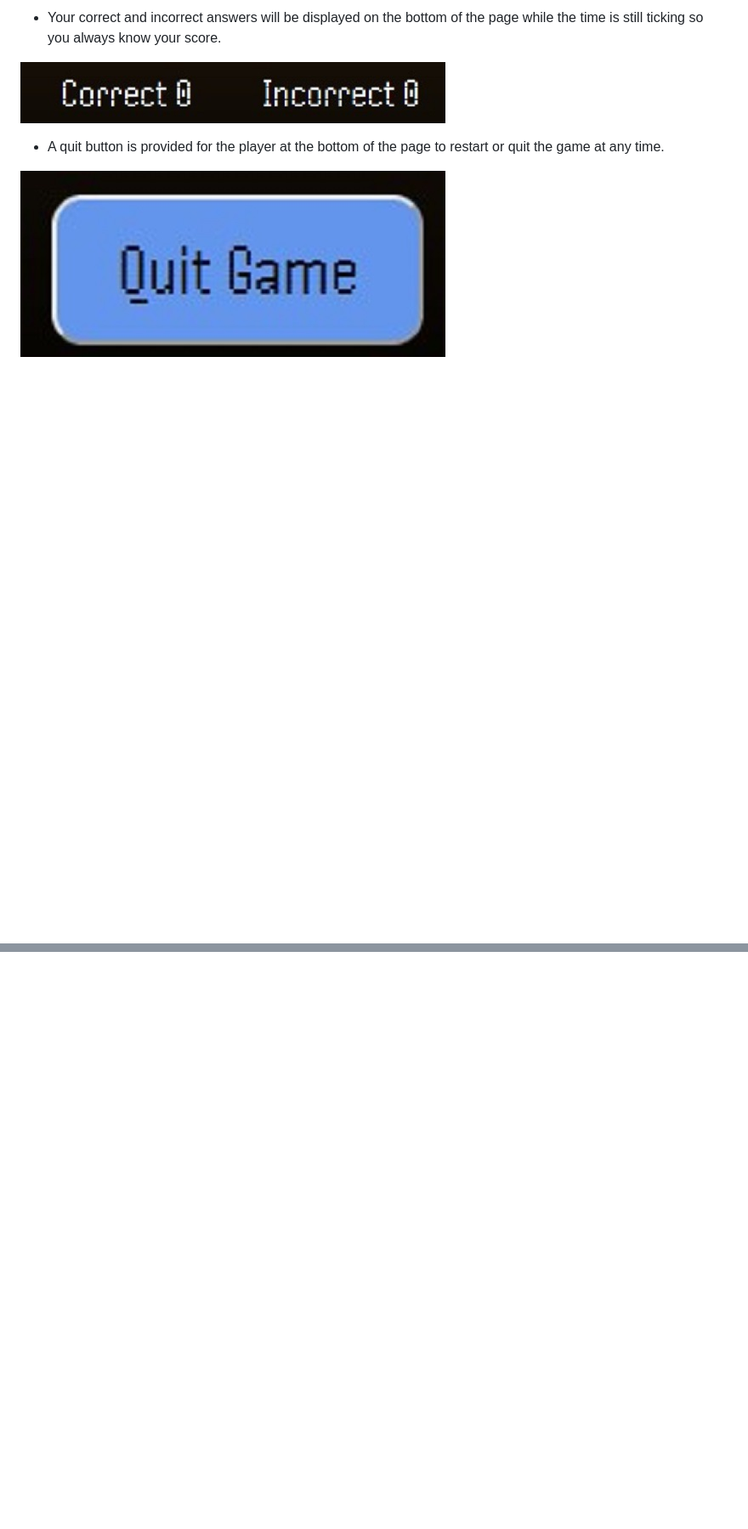
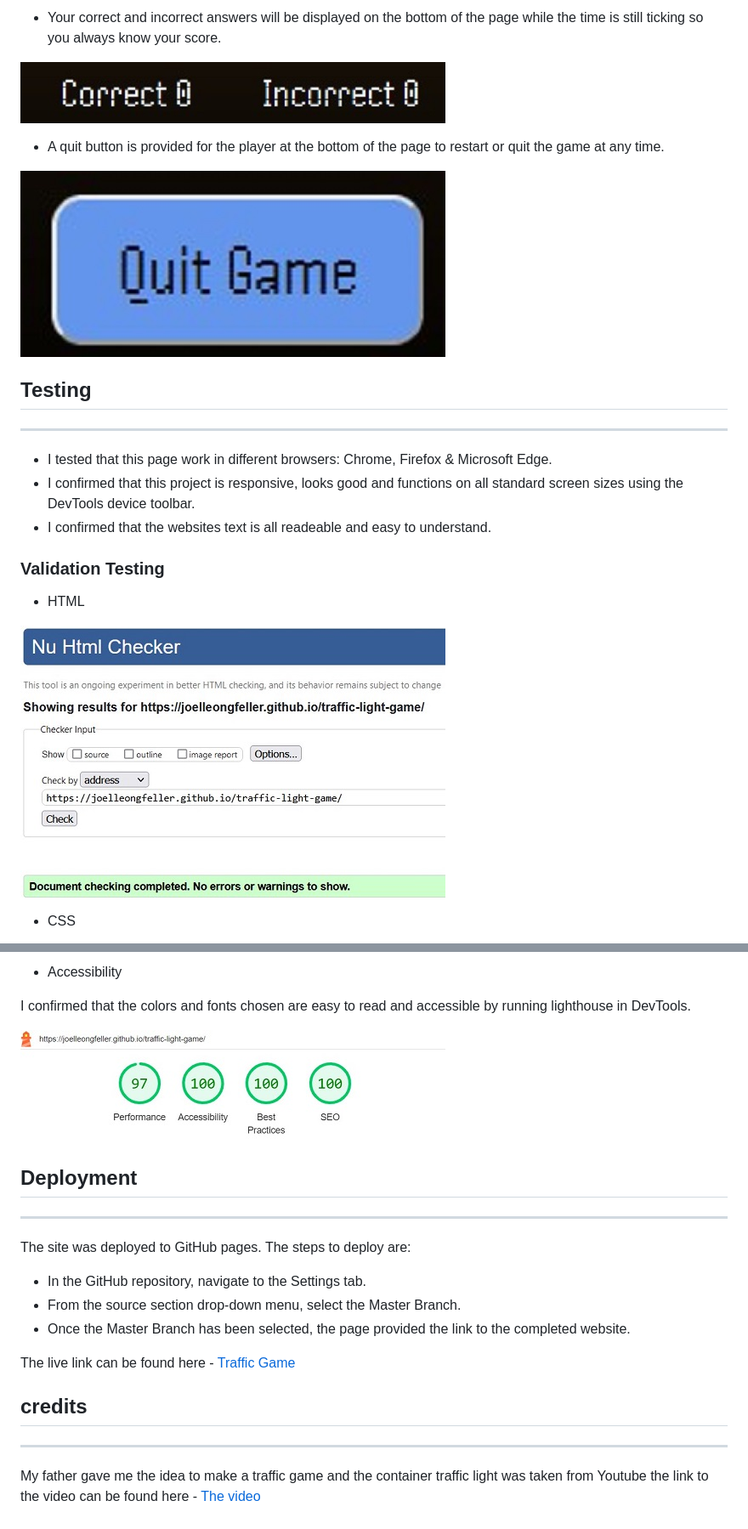
Before and after one commit to JoelLeonGfeller/traffic-light-game, a Markdown page: README.md, 2 parts joined by grey strips. Shown: that part at 85% size. Rendered like a GitHub page; pictures changed too: assets/images/lighthouse.jpg (added); blank space fills up the shorter version.

Commit message:
add comments to all pages and lighthouse screenshot to readme

```diff
--- a/README.md
+++ b/README.md
@@ -80,3 +80,18 @@ Traffic game is a website traffic light game for people of all ages to get to kn
 
 
 ![Screenshot of quit button](assets/images/quit-game.jpg)
+
+## Testing
+---
+- I tested that this page work in different browsers: Chrome, Firefox & Microsoft Edge.
+- I confirmed that this project is responsive, looks good and functions on all standard screen sizes using the DevTools device toolbar.
+- I confirmed that the websites text is all readeable and easy to understand.
+
+### Validation Testing
+
+- HTML
+
+![Screenshot of html validation](assets/images/html-validation.jpg)
+
+- CSS
+
@@ -82,0 +114,23 @@ Traffic game is a website traffic light game for people of all ages to get to kn
+- Accessibility
+
+I confirmed that the colors and fonts chosen are easy to read and accessible by running lighthouse in DevTools.
+
+![Screenshot of the lighthouse](assets/images/lighthouse.jpg)
+
+
+
+## Deployment
+
+---
+
+The site was deployed to GitHub pages. The steps to deploy are:
+- In the GitHub repository, navigate to the Settings tab.
+- From the source section drop-down menu, select the Master Branch.
+- Once the Master Branch has been selected, the page provided the link to the completed website.
+
+
+The live link can be found here - [Traffic Game](https://joelleongfeller.github.io/traffic-light-game/)
+
+## credits
+---
+My father gave me the idea to make a traffic game and the container traffic light was taken from Youtube the link to the video can be found here - [The video](https://www.youtube.com/watch?v=8vagi0PJbM0&t=200s)
```
Also changed, not shown: other parts of README.md (+18 -2 lines), 3 other files.
